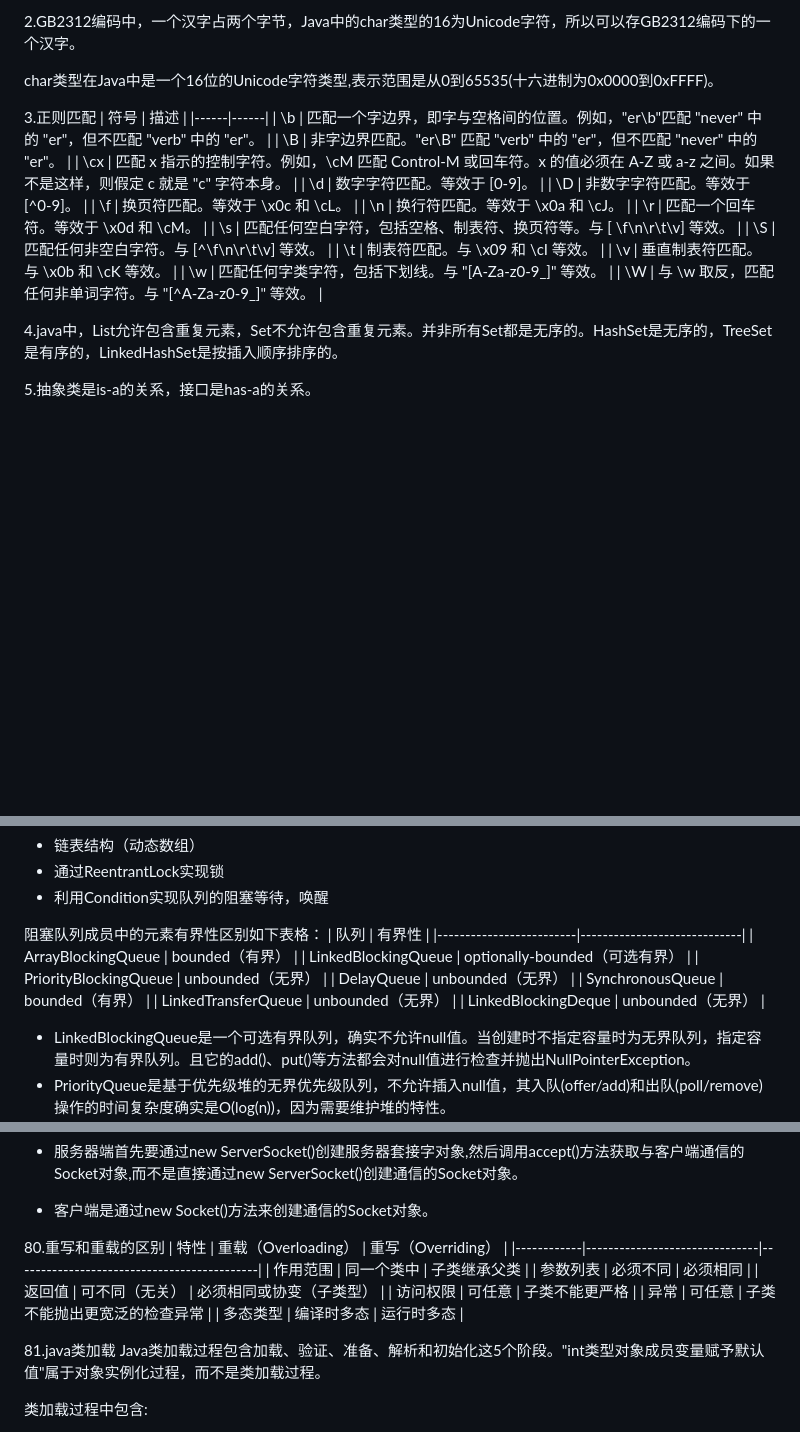
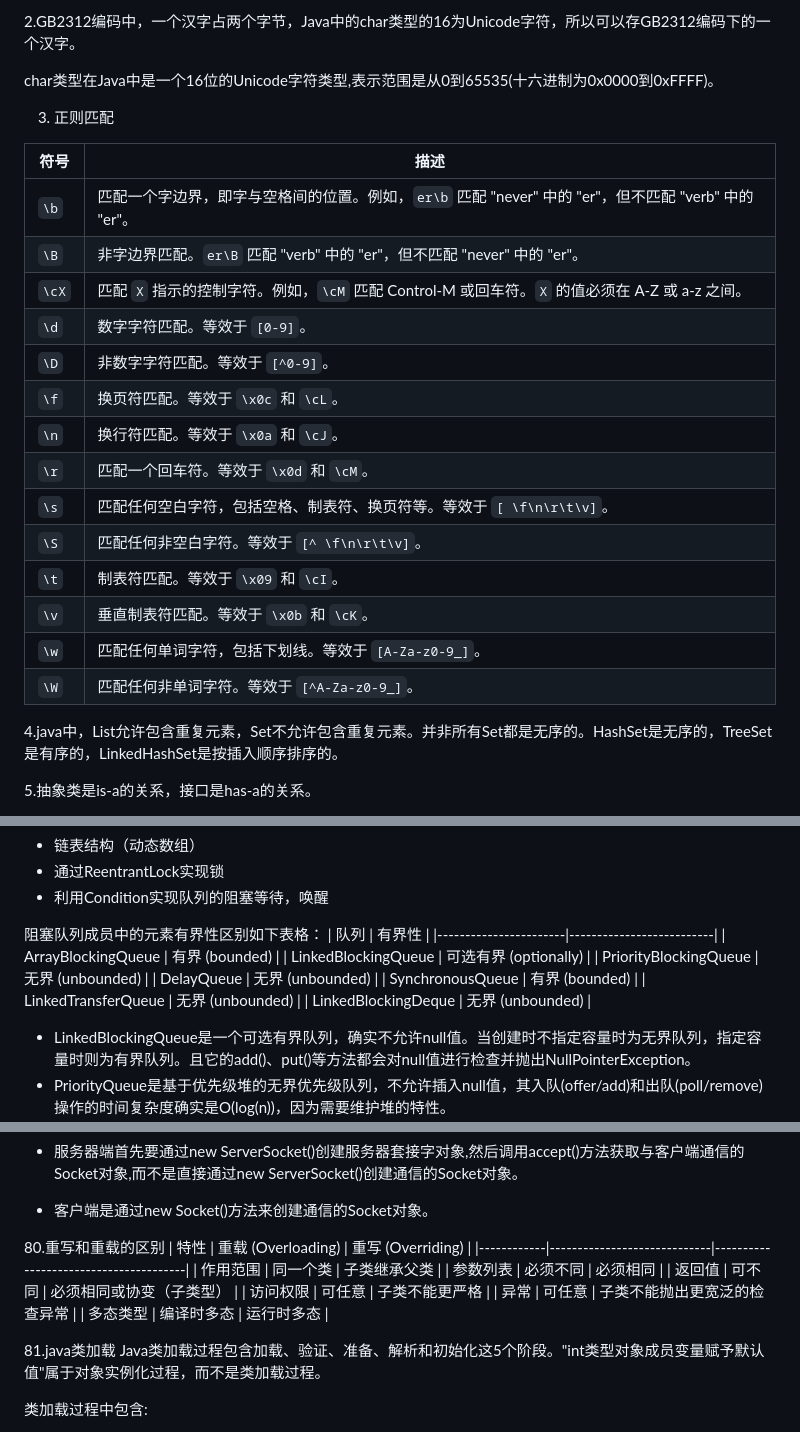
Before and after one commit to ZHENdong1203/programming_language_learn, a Markdown page: java/java_practice.md, 3 parts joined by grey strips. Drawn GitHub-style; blank space fills up the shorter version.

Commit message:
add content

```diff
--- a/java/java_practice.md
+++ b/java/java_practice.md
@@ -9,23 +9,25 @@
 
 char类型在Java中是一个16位的Unicode字符类型,表示范围是从0到65535(十六进制为0x0000到0xFFFF)。
 
-3.正则匹配
+3. 正则匹配
+
 | 符号 | 描述 |
 |------|------|
-| \b   | 匹配一个字边界，即字与空格间的位置。例如，"er\b"匹配 "never" 中的 "er"，但不匹配 "verb" 中的 "er"。 |
-| \B   | 非字边界匹配。"er\B" 匹配 "verb" 中的 "er"，但不匹配 "never" 中的 "er"。 |
-| \cx  | 匹配 x 指示的控制字符。例如，\cM 匹配 Control-M 或回车符。x 的值必须在 A-Z 或 a-z 之间。如果不是这样，则假定 c 就是 "c" 字符本身。 |
-| \d   | 数字字符匹配。等效于 [0-9]。 |
-| \D   | 非数字字符匹配。等效于 [^0-9]。 |
-| \f   | 换页符匹配。等效于 \x0c 和 \cL。 |
-| \n   | 换行符匹配。等效于 \x0a 和 \cJ。 |
-| \r   | 匹配一个回车符。等效于 \x0d 和 \cM。 |
-| \s   | 匹配任何空白字符，包括空格、制表符、换页符等。与 [ \f\n\r\t\v] 等效。 |
-| \S   | 匹配任何非空白字符。与 [^\f\n\r\t\v] 等效。 |
-| \t   | 制表符匹配。与 \x09 和 \cI 等效。 |
-| \v   | 垂直制表符匹配。与 \x0b 和 \cK 等效。 |
-| \w   | 匹配任何字类字符，包括下划线。与 "[A-Za-z0-9_]" 等效。 |
-| \W   | 与 \w 取反，匹配任何非单词字符。与 "[^A-Za-z0-9_]" 等效。 |
+| `\b`   | 匹配一个字边界，即字与空格间的位置。例如，`er\b` 匹配 "never" 中的 "er"，但不匹配 "verb" 中的 "er"。 |
+| `\B`   | 非字边界匹配。`er\B` 匹配 "verb" 中的 "er"，但不匹配 "never" 中的 "er"。 |
+| `\cX`  | 匹配 `X` 指示的控制字符。例如，`\cM` 匹配 Control-M 或回车符。`X` 的值必须在 A-Z 或 a-z 之间。 |
+| `\d`   | 数字字符匹配。等效于 `[0-9]`。 |
+| `\D`   | 非数字字符匹配。等效于 `[^0-9]`。 |
+| `\f`   | 换页符匹配。等效于 `\x0c` 和 `\cL`。 |
+| `\n`   | 换行符匹配。等效于 `\x0a` 和 `\cJ`。 |
+| `\r`   | 匹配一个回车符。等效于 `\x0d` 和 `\cM`。 |
+| `\s`   | 匹配任何空白字符，包括空格、制表符、换页符等。等效于 `[ \f\n\r\t\v]`。 |
+| `\S`   | 匹配任何非空白字符。等效于 `[^ \f\n\r\t\v]`。 |
+| `\t`   | 制表符匹配。等效于 `\x09` 和 `\cI`。 |
+| `\v`   | 垂直制表符匹配。等效于 `\x0b` 和 `\cK`。 |
+| `\w`   | 匹配任何单词字符，包括下划线。等效于 `[A-Za-z0-9_]`。 |
+| `\W`   | 匹配任何非单词字符。等效于 `[^A-Za-z0-9_]`。 |
+
 
 4.java中，List允许包含重复元素，Set不允许包含重复元素。并非所有Set都是无序的。HashSet是无序的，TreeSet是有序的，LinkedHashSet是按插入顺序排序的。
 
@@ -571,15 +573,15 @@ LinkedBlockingDeque是基于链表的、线程安全的双端阻塞队列。Link
 * 利用Condition实现队列的阻塞等待，唤醒
 
 阻塞队列成员中的元素有界性区别如下表格：
-| 队列                    | 有界性                      |
-|-------------------------|-----------------------------|
-| ArrayBlockingQueue      | bounded（有界）             |
-| LinkedBlockingQueue     | optionally-bounded（可选有界） |
-| PriorityBlockingQueue   | unbounded（无界）           |
-| DelayQueue              | unbounded（无界）           |
-| SynchronousQueue        | bounded（有界）             |
-| LinkedTransferQueue     | unbounded（无界）           |
-| LinkedBlockingDeque     | unbounded（无界）           |
+| 队列                  | 有界性                   |
+|-----------------------|--------------------------|
+| ArrayBlockingQueue    | 有界 (bounded)           |
+| LinkedBlockingQueue   | 可选有界 (optionally)    |
+| PriorityBlockingQueue | 无界 (unbounded)         |
+| DelayQueue            | 无界 (unbounded)         |
+| SynchronousQueue      | 有界 (bounded)           |
+| LinkedTransferQueue   | 无界 (unbounded)         |
+| LinkedBlockingDeque   | 无界 (unbounded)         |
 
 * LinkedBlockingQueue是一个可选有界队列，确实不允许null值。当创建时不指定容量时为无界队列，指定容量时则为有界队列。且它的add()、put()等方法都会对null值进行检查并抛出NullPointerException。
 * PriorityQueue是基于优先级堆的无界优先级队列，不允许插入null值，其入队(offer/add)和出队(poll/remove)操作的时间复杂度确实是O(log(n))，因为需要维护堆的特性。
@@ -601,14 +603,14 @@ LinkedBlockingDeque是基于链表的、线程安全的双端阻塞队列。Link
 * 客户端是通过new Socket()方法来创建通信的Socket对象。
 
 80.重写和重载的区别
-| 特性       | 重载（Overloading）           | 重写（Overriding）                        |
-|------------|-------------------------------|--------------------------------------------|
-| 作用范围   | 同一个类中                     | 子类继承父类                               |
-| 参数列表   | 必须不同                       | 必须相同                                   |
-| 返回值     | 可不同（无关）                 | 必须相同或协变（子类型）                   |
-| 访问权限   | 可任意                         | 子类不能更严格                             |
-| 异常       | 可任意                         | 子类不能抛出更宽泛的检查异常               |
-| 多态类型   | 编译时多态                     | 运行时多态                                 |
+| 特性       | 重载 (Overloading)           | 重写 (Overriding)                     |
+|------------|-----------------------------|---------------------------------------|
+| 作用范围   | 同一个类                     | 子类继承父类                           |
+| 参数列表   | 必须不同                     | 必须相同                               |
+| 返回值     | 可不同                       | 必须相同或协变（子类型）               |
+| 访问权限   | 可任意                       | 子类不能更严格                         |
+| 异常       | 可任意                       | 子类不能抛出更宽泛的检查异常           |
+| 多态类型   | 编译时多态                   | 运行时多态                             |
 
 81.java类加载
 Java类加载过程包含加载、验证、准备、解析和初始化这5个阶段。"int类型对象成员变量赋予默认值"属于对象实例化过程，而不是类加载过程。
```
Also changed, not shown: other parts of java/java_practice.md (+1 -1 lines), java/java_basic.md (renamed from java/java.md, +11 -10 lines), python/python_basic.md (renamed from python/python.md).
